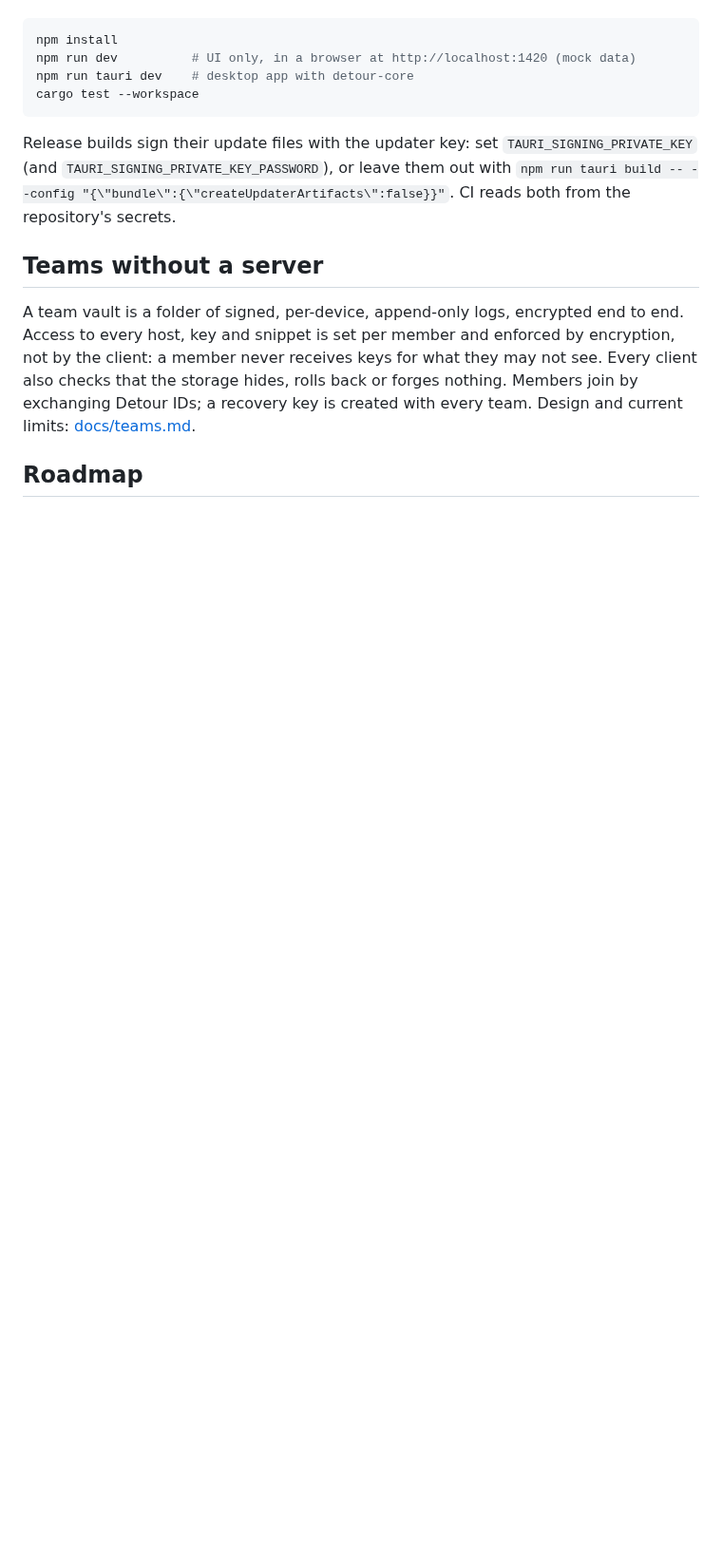
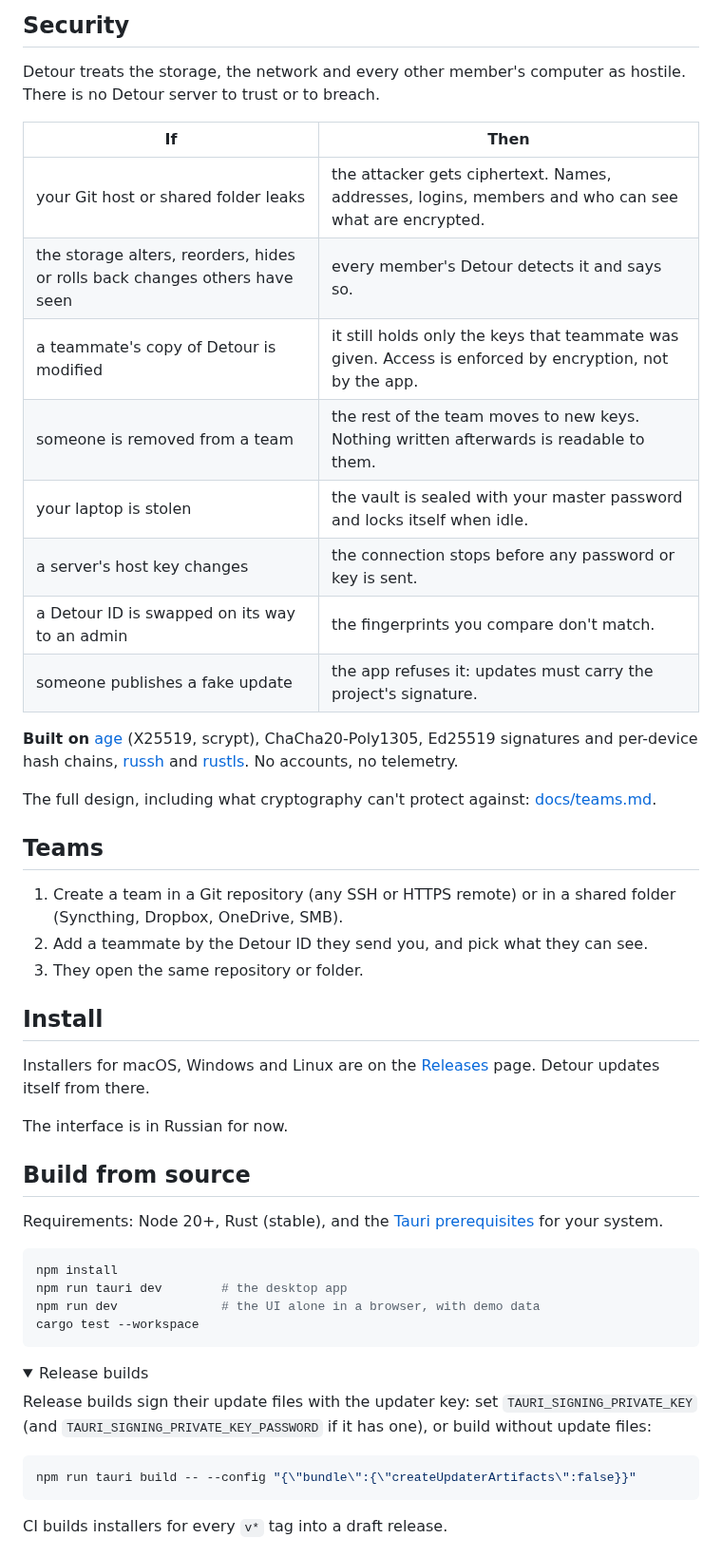
Before and after one commit to INotSleep/Detour, a Markdown page: README.md, the part around one of its changes. Shown at 95% size. Rendered like a GitHub page; folded sections open; blank space fills up the shorter version.

````diff
--- a/README.md
+++ b/README.md
@@ -26,17 +37,53 @@ Requirements: Node 20+, Rust (stable), and the platform's Tauri prerequisites
+## Security
+
+Detour treats the storage, the network and every other member's computer as hostile. There is no Detour server to trust or to breach.
+
+| If | Then |
+|---|---|
+| your Git host or shared folder leaks | the attacker gets ciphertext. Names, addresses, logins, members and who can see what are encrypted. |
+| the storage alters, reorders, hides or rolls back changes others have seen | every member's Detour detects it and says so. |
+| a teammate's copy of Detour is modified | it still holds only the keys that teammate was given. Access is enforced by encryption, not by the app. |
+| someone is removed from a team | the rest of the team moves to new keys. Nothing written afterwards is readable to them. |
+| your laptop is stolen | the vault is sealed with your master password and locks itself when idle. |
+| a server's host key changes | the connection stops before any password or key is sent. |
+| a Detour ID is swapped on its way to an admin | the fingerprints you compare don't match. |
+| someone publishes a fake update | the app refuses it: updates must carry the project's signature. |
+
+**Built on** [age](https://age-encryption.org) (X25519, scrypt), ChaCha20-Poly1305, Ed25519 signatures and per-device hash chains, [russh](https://github.com/Eugeny/russh) and [rustls](https://github.com/rustls/rustls). No accounts, no telemetry.
+
+The full design, including what cryptography can't protect against: [docs/teams.md](docs/teams.md).
+
+## Teams
+
+1. Create a team in a Git repository (any SSH or HTTPS remote) or in a shared folder (Syncthing, Dropbox, OneDrive, SMB).
+2. Add a teammate by the Detour ID they send you, and pick what they can see.
+3. They open the same repository or folder.
+
+## Install
+
+Installers for macOS, Windows and Linux are on the [Releases](https://github.com/INotSleep/Detour/releases/latest) page. Detour updates itself from there.
+
+The interface is in Russian for now.
+
+## Build from source
+
+Requirements: Node 20+, Rust (stable), and the [Tauri prerequisites](https://tauri.app/start/prerequisites/) for your system.
 
 ```bash
 npm install
-npm run dev          # UI only, in a browser at http://localhost:1420 (mock data)
-npm run tauri dev    # desktop app with detour-core
+npm run tauri dev        # the desktop app
+npm run dev              # the UI alone in a browser, with demo data
 cargo test --workspace
 ```
 
-Release builds sign their update files with the updater key: set `TAURI_SIGNING_PRIVATE_KEY` (and `TAURI_SIGNING_PRIVATE_KEY_PASSWORD`), or leave them out with
-`npm run tauri build -- --config "{\"bundle\":{\"createUpdaterArtifacts\":false}}"`. CI reads both from the repository's secrets.
+<details>
+<summary>Release builds</summary>
 
-## Teams without a server
+Release builds sign their update files with the updater key: set `TAURI_SIGNING_PRIVATE_KEY` (and `TAURI_SIGNING_PRIVATE_KEY_PASSWORD` if it has one), or build without update files:
 
-A team vault is a folder of signed, per-device, append-only logs, encrypted end to end. Access to every host, key and snippet is set per member and enforced by encryption, not by the client: a member never receives keys for what they may not see. Every client also checks that the storage hides, rolls back or forges nothing. Members join by exchanging Detour IDs; a recovery key is created with every team. Design and current limits: [docs/teams.md](docs/teams.md).
+```bash
+npm run tauri build -- --config "{\"bundle\":{\"createUpdaterArtifacts\":false}}"
+```
 
-## Roadmap
+CI builds installers for every `v*` tag into a draft release.
 
````
Also changed, not shown: other parts of README.md (+55 -31 lines), docs/images/access.png (added), docs/images/hosts.png (added), docs/images/terminal.png (added), 7 other files.
